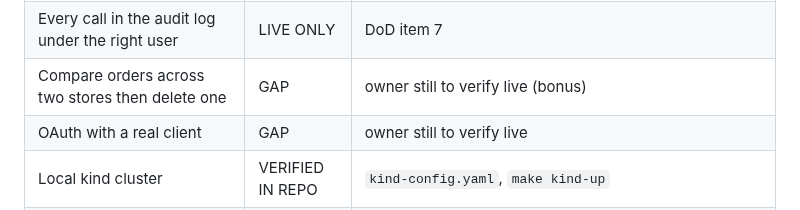
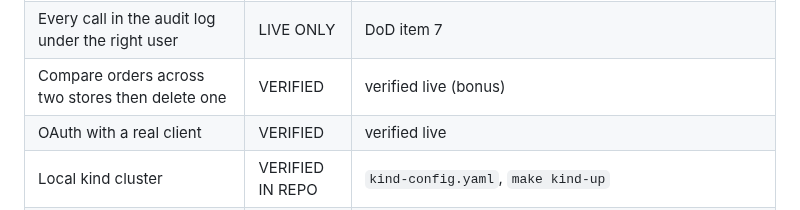
Before and after one commit to manavmax/urumi-mcp-gateway, a Markdown page: README.md, the part around the change. Rendered like a GitHub page.

Commit message:
Update status of items in README
Updated the status of two items from 'GAP' to 'VERIFIED' in the README.

```diff
--- a/README.md
+++ b/README.md
@@ -349,8 +349,8 @@ Status legend: **VERIFIED IN REPO** (file or command evidence below), **LIVE ONL
 | Disable one upstream and its tools vanish | LIVE ONLY | DoD item 5 |
 | Kill an upstream pod, others keep working | LIVE ONLY | DoD item 6 |
 | Every call in the audit log under the right user | LIVE ONLY | DoD item 7 |
-| Compare orders across two stores then delete one | GAP | owner still to verify live (bonus) |
-| OAuth with a real client | GAP | owner still to verify live |
+| Compare orders across two stores then delete one | VERIFIED | verified live (bonus) |
+| OAuth with a real client | VERIFIED | verified live |
 | Local kind cluster | VERIFIED IN REPO | `kind-config.yaml`, `make kind-up` |
 | Deployable to k3s with the same charts | VERIFIED IN REPO | `helm/values-prod.yaml`, `docs/DEPLOY_VPS.md` |
 | Helm only, no Kustomize | VERIFIED IN REPO | no `kustomization` files anywhere |
```
